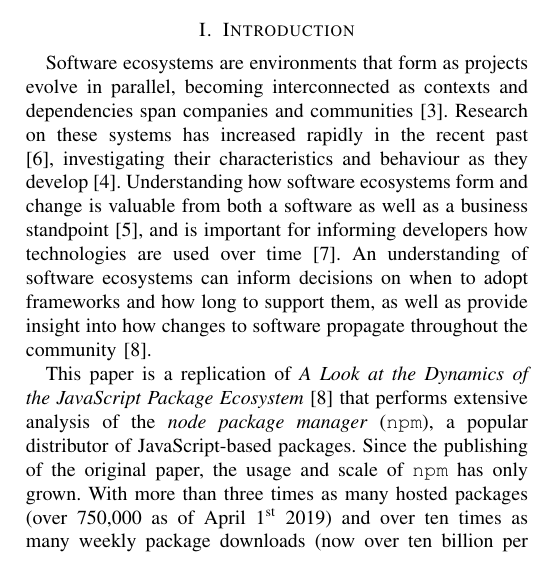
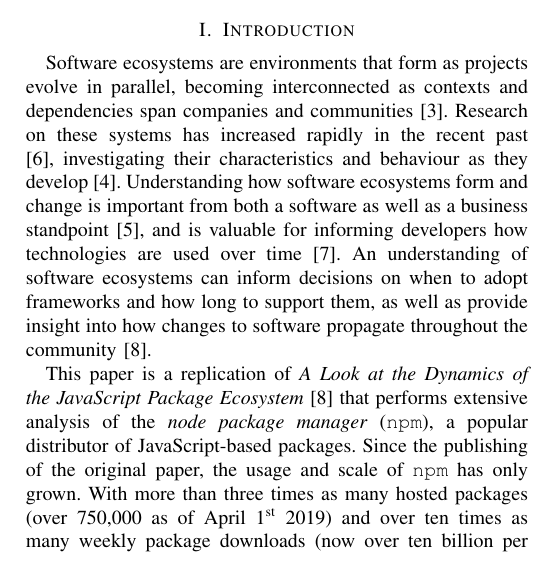
Before and after one commit to kdehaan/CMPUT663-js-package-dynamics-replication, a LaTeX paper (paper/paper.tex): part of one column of page 1 of 2, cut so that both start at the same text. Compiled offline with pdfLaTeX; a missing font is replaced by an installed copy or a similar font; a LaTeX package or settings file that is missing is left out.

Commit message:
small phrasing fix

```diff
--- a/paper/paper.tex
+++ b/paper/paper.tex
@@ -43,8 +43,8 @@ Software ecosystems are environments that form as projects evolve in parallel,
 becoming interconnected as contexts and dependencies span companies and communities \cite{LUNGU2010264}.
 Research on these systems has increased rapidly in the recent past \cite{Manikas:2017}, investigating
 their characteristics and behaviour as they develop \cite{Manikas:2013}. Understanding how software
-ecosystems form and change is valuable from both a software as well as a business standpoint\cite{Messerschmitt},
-and is important for informing developers how technologies are used over time \cite{Serebrenik:2015}.
+ecosystems form and change is important from both a software as well as a business standpoint\cite{Messerschmitt},
+and is valuable for informing developers how technologies are used over time \cite{Serebrenik:2015}.
 An understanding of software ecosystems can inform decisions on when to adopt frameworks and how long
 to support them, as well as provide insight into how changes to software propagate throughout the community \cite{Wittern:2016}.
 
```
Also changed, not shown: paper/paper.pdf, 3 other files.
